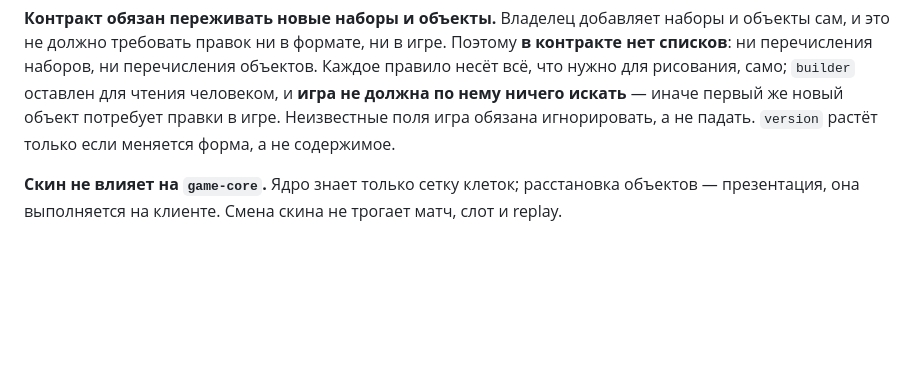
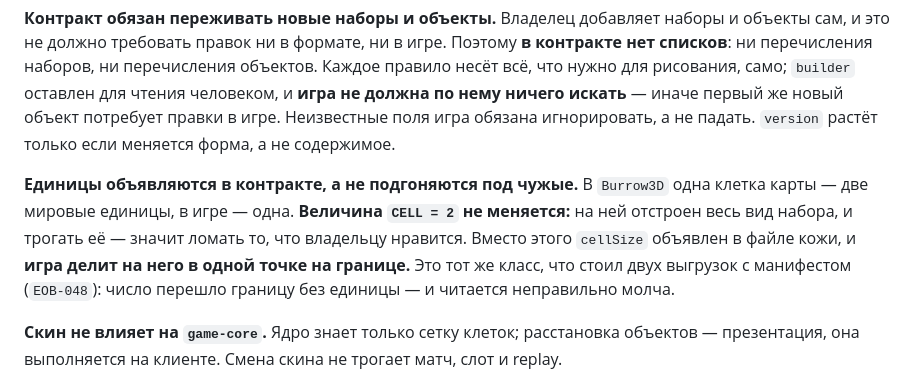
Before and after one commit to AlexanderKuzikov/Echoes-of-Burbenog, a Markdown page: docs/DECISIONS.md, the part around the change. Rendered like a GitHub page; blank space fills up the shorter version.

Commit message:
Записать: единицы в контракте, игра читает файл карты — главный разрыв

```diff
--- a/docs/DECISIONS.md
+++ b/docs/DECISIONS.md
@@ -570,6 +570,12 @@ grid }`, одна строка на ряд, символ на клетку. Вы
 потребует правки в игре. Неизвестные поля игра обязана игнорировать, а не падать. `version` растёт только
 если меняется форма, а не содержимое.
 
+**Единицы объявляются в контракте, а не подгоняются под чужые.** В `Burrow3D` одна клетка карты — две
+мировые единицы, в игре — одна. **Величина `CELL = 2` не меняется:** на ней отстроен весь вид набора, и
+трогать её — значит ломать то, что владельцу нравится. Вместо этого `cellSize` объявлен в файле кожи,
+и **игра делит на него в одной точке на границе.** Это тот же класс, что стоил двух выгрузок с
+манифестом (`EOB-048`): число перешло границу без единицы — и читается неправильно молча.
+
 **Скин не влияет на `game-core`.** Ядро знает только сетку клеток; расстановка объектов — презентация,
 она выполняется на клиенте. Смена скина не трогает матч, слот и replay.
 
```
Also changed, not shown: docs/PLAN.md (+10 -5 lines).
